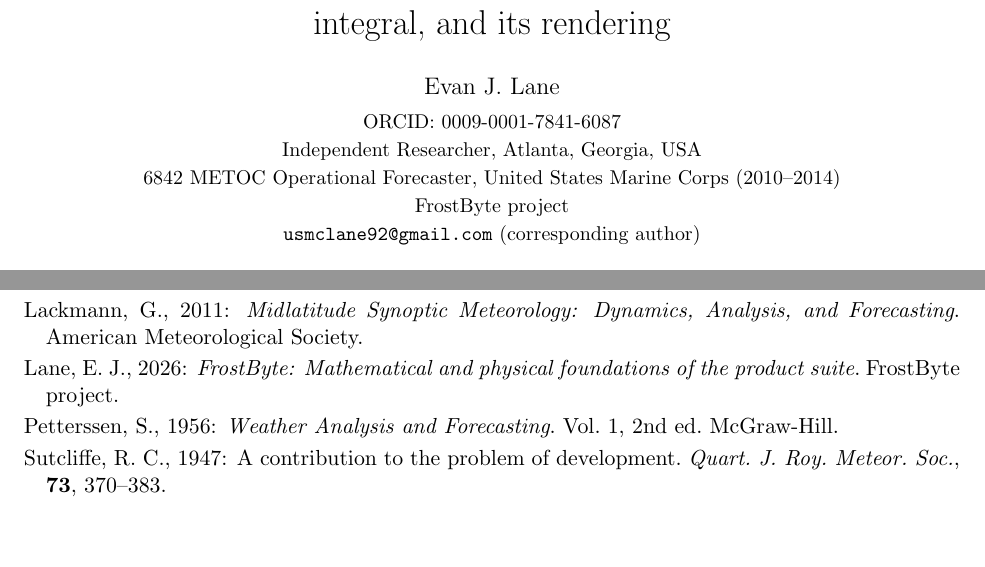
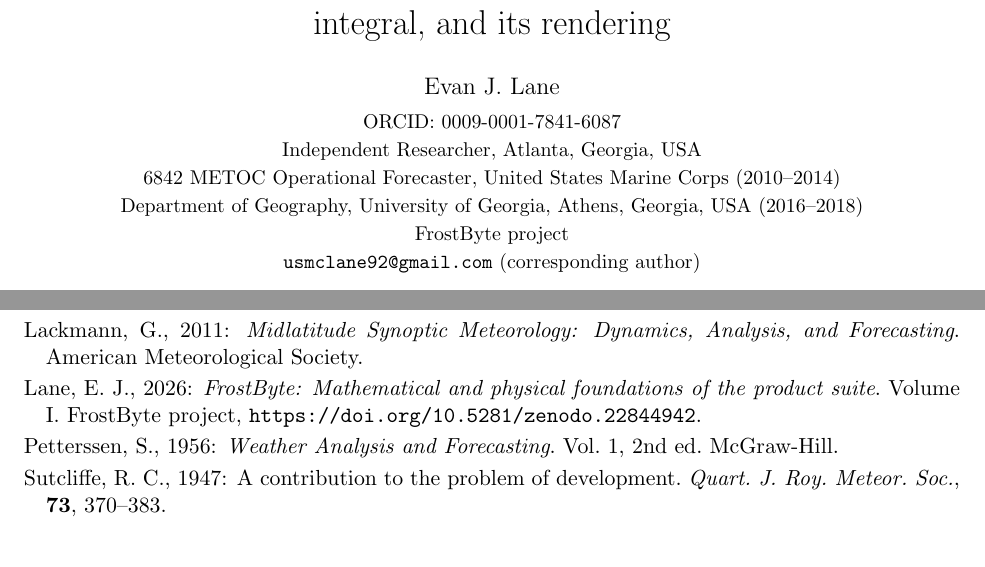
Before and after one commit to cardboardsinxoverx/boxology, a LaTeX paper (paper/boxology_preprint.tex): two parts of pages 1 and 16 of 16, joined at a grey line, cut so that both start at the same text. Compiled offline with pdfLaTeX.

Commit message:
paper: the companion reference stops being a dead end
Lane (2026) was cited with no locator: the technical reference lives outside
this repository and a reader had nowhere to go. It is archived now, and the
bibliography gives its DOI, https://doi.org/10.5281/zenodo.22844942.

paper/LICENSE takes the full legal name the other license files use.

This is the build deposited on EarthArXiv as version 2.

Co-Authored-By: Claude Opus 5 <noreply@anthropic.com>

```diff
--- a/paper/boxology_preprint.tex
+++ b/paper/boxology_preprint.tex
@@ -32,6 +32,7 @@
 \small ORCID: 0009-0001-7841-6087\\
 \small Independent Researcher, Atlanta, Georgia, USA\\
 \small 6842 METOC Operational Forecaster, United States Marine Corps (2010--2014)\\
+\small Department of Geography, University of Georgia, Athens, Georgia, USA (2016--2018)\\
 \small FrostByte project\\
 \small \texttt{usmclane92@gmail.com} (corresponding author)}
 \date{}
@@ -300,7 +301,7 @@ Holton, J. R., and G. J. Hakim, 2013: \emph{An Introduction to Dynamic Meteorolo
 Lackmann, G., 2011: \emph{Midlatitude Synoptic Meteorology: Dynamics, Analysis, and Forecasting}. American Meteorological Society.
 
 \bibitem[Lane(2026)]{lane2026}
-Lane, E. J., 2026: \emph{FrostByte: Mathematical and physical foundations of the product suite}. FrostByte project.
+Lane, E. J., 2026: \emph{FrostByte: Mathematical and physical foundations of the product suite}. Volume I. FrostByte project, \url{https://doi.org/10.5281/zenodo.22844942}.
 
 \bibitem[Petterssen(1956)]{petterssen1956}
 Petterssen, S., 1956: \emph{Weather Analysis and Forecasting}. Vol. 1, 2nd ed. McGraw-Hill.
```
Also changed, not shown: README.md, 2 other files.
